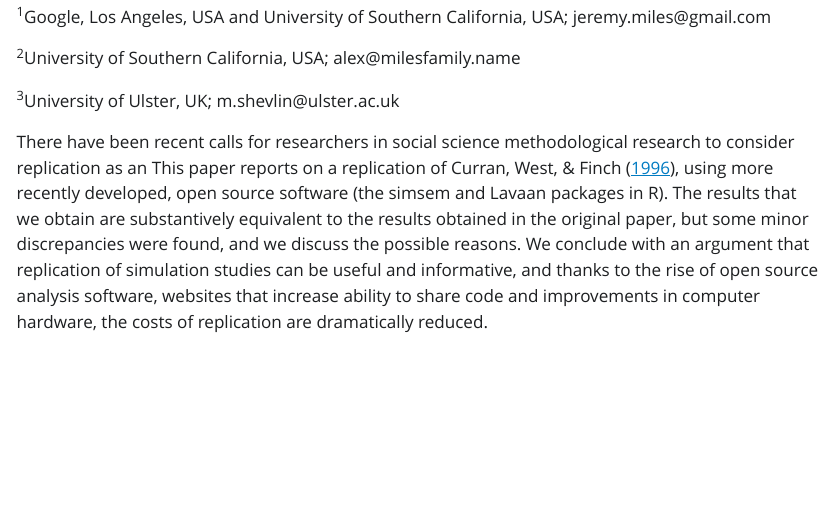
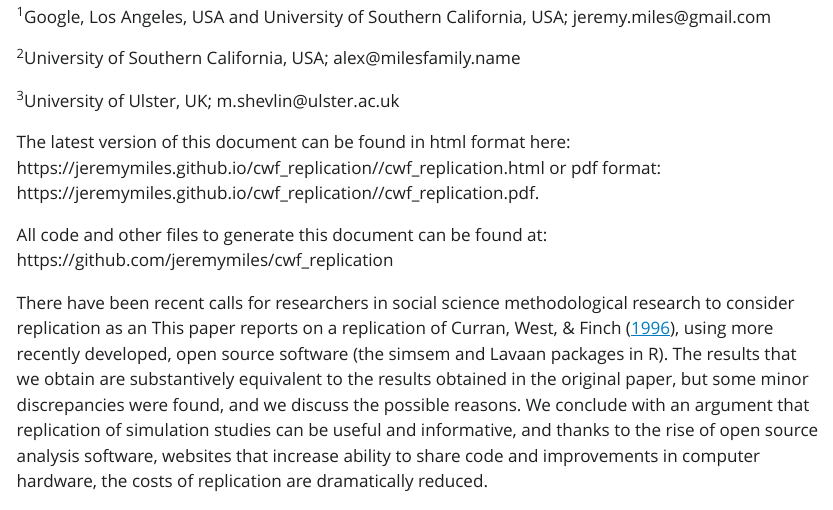
Before and after one commit to jeremymiles/cwf_replication, a Quarto document (cwf_replication.qmd): the page in a window 1100 px wide, from 300 px down. The pictures show the output file cwf_replication.html that the author committed with the source, opened offline; Quarto's library style sheets are replaced by a plain one without menus.

Commit message:
Add files via upload

```diff
--- a/cwf_replication.qmd
+++ b/cwf_replication.qmd
@@ -1,8 +1,7 @@
 ---
 title: "The Robustness of Test Statistics to Nonnormality and Specification Error in Confirmatory Factor Analysis: A Replication"
-
 format:
-  html:
+  pdf:
     fig-pos: "H"
 bibliography: citations.bib
 csl: apa-5th-edition.csl
@@ -24,6 +23,10 @@ jeremy.miles\@gmail.com
 ^2^University of Southern California, USA; alex\@milesfamily.name
 
 ^3^University of Ulster, UK; m.shevlin\@ulster.ac.uk
+
+The latest version of this document can be found in html format here: https://jeremymiles.github.io/cwf_replication//cwf_replication.html or pdf format: https://jeremymiles.github.io/cwf_replication//cwf_replication.pdf.
+
+All code and other files to generate this document can be found at: https://github.com/jeremymiles/cwf_replication
 
 There have been recent calls for researchers in social science methodological
 research to consider replication as an This paper reports on a replication of
```
Also changed, not shown: cwf_replication.html, cwf_replication.pdf, cwf_replication.qmd (2 more changed lines).
